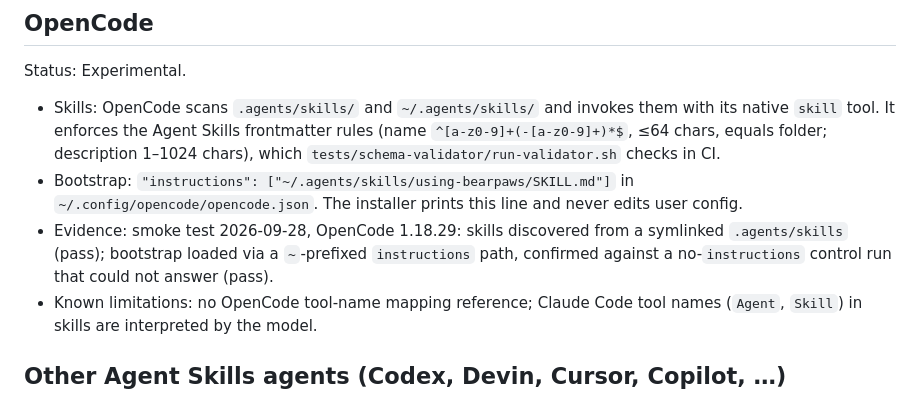
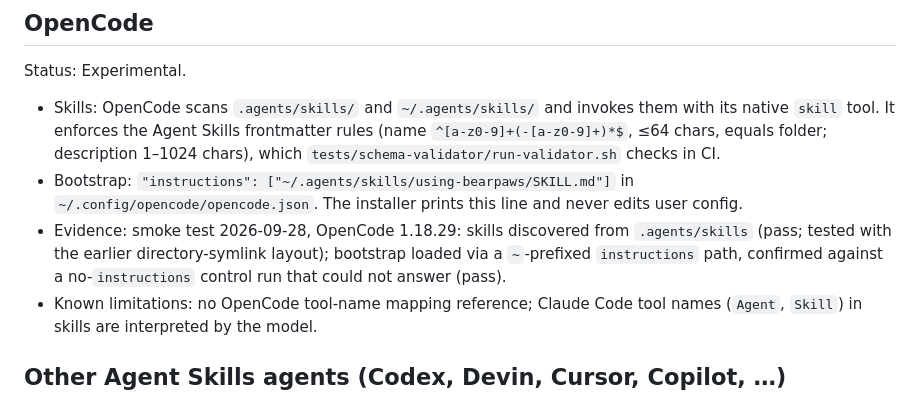
Before and after one commit to brandonfla/bearpaws, a Markdown page: docs/agent-support.md, the part around the change. Drawn GitHub-style.

```diff
--- a/docs/agent-support.md
+++ b/docs/agent-support.md
@@ -143,7 +143,7 @@ Status: Experimental.
 
 - Skills: OpenCode scans `.agents/skills/` and `~/.agents/skills/` and invokes them with its native `skill` tool. It enforces the Agent Skills frontmatter rules (name `^[a-z0-9]+(-[a-z0-9]+)*$`, ≤64 chars, equals folder; description 1–1024 chars), which `tests/schema-validator/run-validator.sh` checks in CI.
 - Bootstrap: `"instructions": ["~/.agents/skills/using-bearpaws/SKILL.md"]` in `~/.config/opencode/opencode.json`. The installer prints this line and never edits user config.
-- Evidence: smoke test 2026-09-28, OpenCode 1.18.29: skills discovered from a symlinked `.agents/skills` (pass); bootstrap loaded via a `~`-prefixed `instructions` path, confirmed against a no-`instructions` control run that could not answer (pass).
+- Evidence: smoke test 2026-09-28, OpenCode 1.18.29: skills discovered from `.agents/skills` (pass; tested with the earlier directory-symlink layout); bootstrap loaded via a `~`-prefixed `instructions` path, confirmed against a no-`instructions` control run that could not answer (pass).
 - Known limitations: no OpenCode tool-name mapping reference; Claude Code tool names (`Agent`, `Skill`) in skills are interpreted by the model.
 
 ## Other Agent Skills agents (Codex, Devin, Cursor, Copilot, …)
```
Also changed, not shown: CLAUDE.md (+2 -2 lines).
